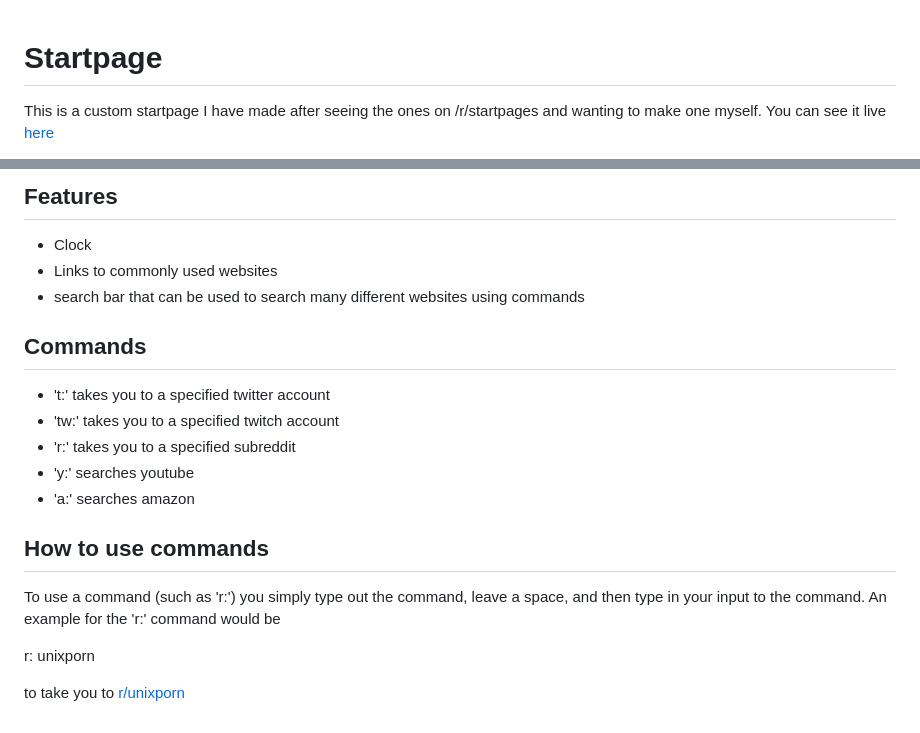
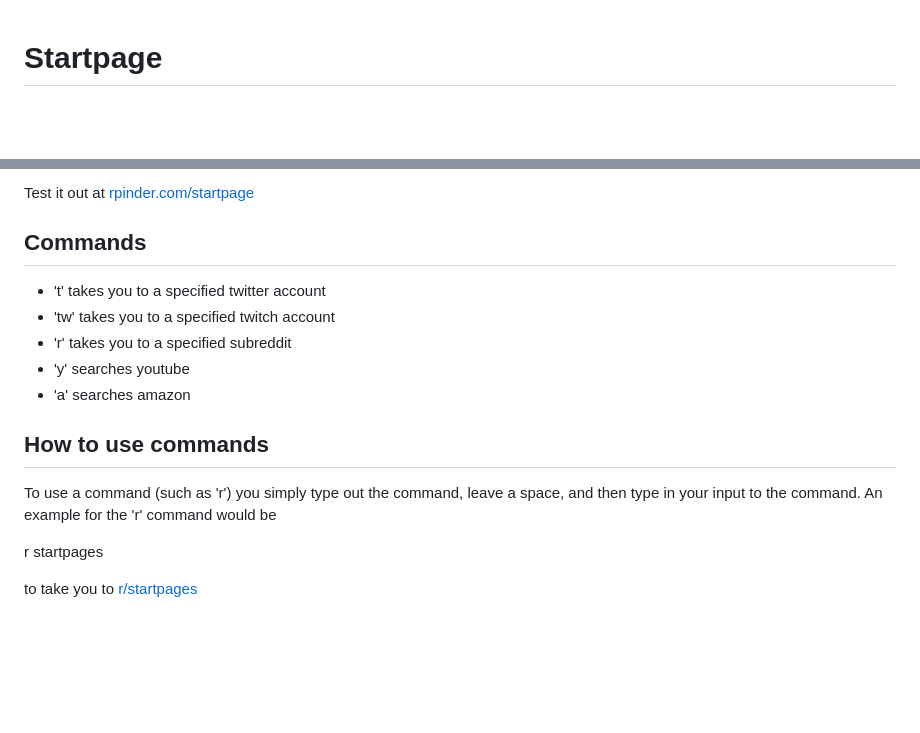
Before and after one commit to rpinder/startpage, a Markdown page: README.md, 2 parts joined by grey strips. Rendered like a GitHub page; blank space fills up the shorter version.

```diff
--- a/README.md
+++ b/README.md
@@ -1,3 +1,2 @@
 # Startpage
-This is a custom startpage I have made after seeing the ones on /r/startpages and wanting to make one myself. You can see it live [here](https://rickypinder.github.io/startpage/)
 
@@ -5,20 +4,16 @@ This is a custom startpage I have made after seeing the ones on /r/startpages an
 
-
-## Features
-+ Clock
-+ Links to commonly used websites
-+ search bar that can be used to search many different websites using commands
+Test it out at [rpinder.com/startpage](https://rpinder.com/startpage)
 
 ## Commands
-+ 't:' takes you to a specified twitter account
-+ 'tw:' takes you to a specified twitch account
-+ 'r:' takes you to a specified subreddit
-+ 'y:' searches youtube
-+ 'a:' searches amazon
++ 't' takes you to a specified twitter account
++ 'tw' takes you to a specified twitch account
++ 'r' takes you to a specified subreddit
++ 'y' searches youtube
++ 'a' searches amazon
 
 ## How to use commands
-To use a command (such as 'r:') you simply type out the command, leave a space, and then type in your input to the command. An example for the 'r:' command would be
+To use a command (such as 'r') you simply type out the command, leave a space, and then type in your input to the command. An example for the 'r' command would be
 
-r: unixporn
+r startpages
 
-to take you to [r/unixporn](https://reddit.com/r/unixporn)
+to take you to [r/startpages](https://reddit.com/r/startpages)
```
Also changed, not shown: other parts of README.md (+1 -1 lines), screenshot.jpg (added).
